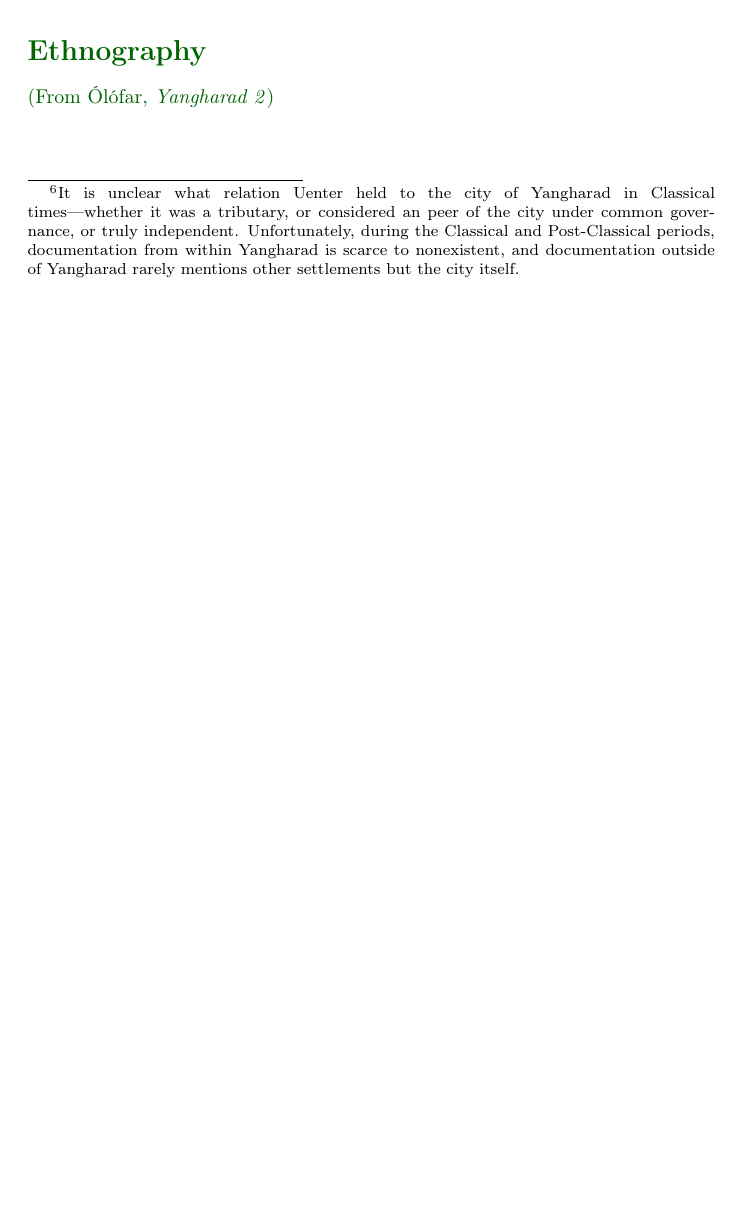
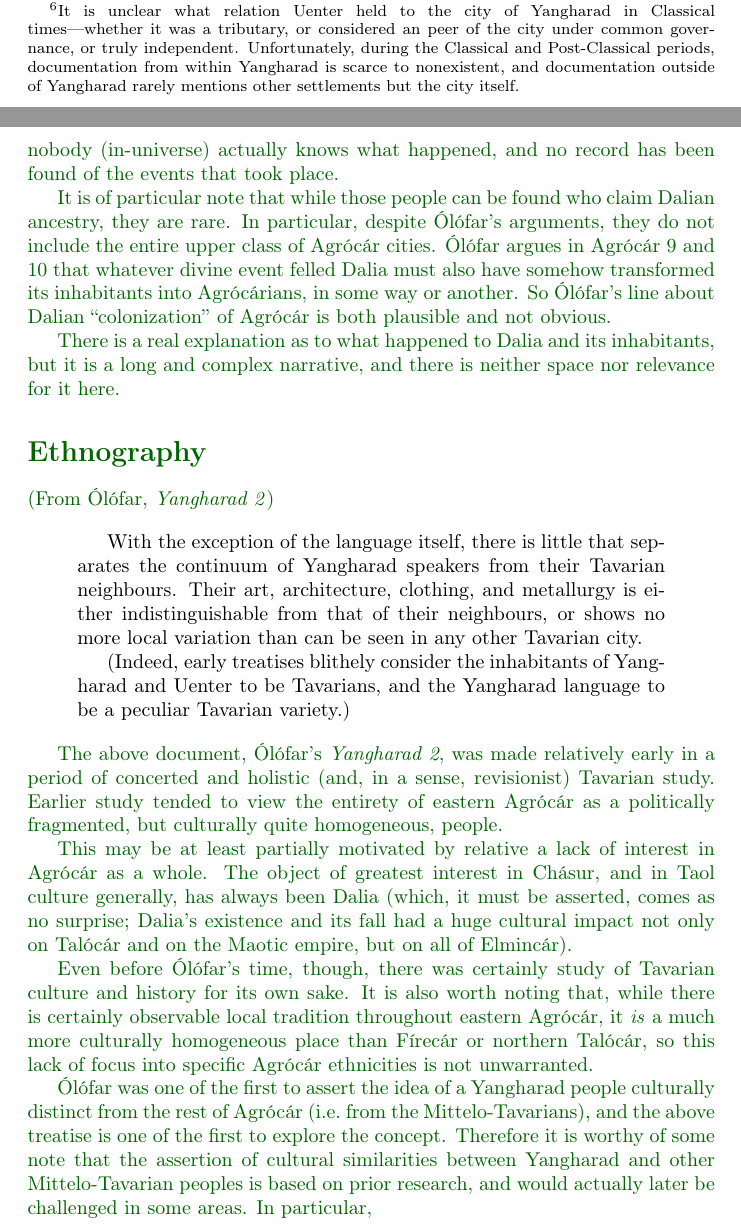
Before and after one commit to zfigura/elmin, a LaTeX document (hrng.tex): part of page 5 of 8 before the commit and two parts of pages 5 and 6 of 9 after it, the two joined at a grey line, cut so that both start at the same text, the shorter picture padded with empty space. Compiled offline with pdfLaTeX.

Commit message:
more hrng.tex

```diff
--- a/hrng.tex
+++ b/hrng.tex
@@ -4,7 +4,7 @@
 \usepackage[svgnames]{xcolor}
 \usepackage[T1]{fontenc}
 
-\hyphenation{Yang-harad}
+\hyphenation{Yang-harad pred-ic-table}
 
 \begin{document}
 
@@ -60,3 +70,9 @@ Regardless of the reasons, the clearing of the Kéí pass undoubtedly paved the
+The impact of this event is described well enough, albeit in passing, in the above treatise. The \emph{cause} Ólófar does not discuss; this is partly due to its irrelevance, but mostly because it is completely unknown to the inhabitants of Elmincár. Given the nature of the event it is generally believed to be due to divine intervention, but unusually for world-changing events of divine cause, nobody (in-universe) actually knows what happened, and no record has been found of the events that took place.
+
+It is of particular note that while those people can be found who claim Dalian ancestry, they are rare. In particular, despite Ólófar's arguments, they do not include the entire upper class of Agrócár cities. Ólófar argues in Agrócár 9 and 10 that whatever divine event felled Dalia must also have somehow transformed its inhabitants into Agrócárians, in some way or another. So Ólófar's line about Dalian ``colonization'' of Agrócár is both plausible and not obvious.
+
+There is a real explanation as to what happened to Dalia and its inhabitants, but it is a long and complex narrative, and there is neither space nor relevance for it here.
+
 \section*{Ethnography}
 
 (From Ólófar, \textit{Yangharad 2})
@@ -64,10 +80,23 @@ Regardless of the reasons, the clearing of the Kéí pass undoubtedly paved the
 \color{black}
 \begin{quotation}
 
+With the exception of the language itself, there is little that separates the continuum of Yangharad speakers from their Tavarian neighbours. Their art, architecture, clothing, and metallurgy is either indistinguishable from that of their neighbours, or shows no more local variation than can be seen in any other Tavarian city.
+
+(Indeed, early treatises blithely consider the inhabitants of Yangharad and Uenter to be Tavarians, and the Yangharad language to be a peculiar Tavarian variety.)
 
 \end{quotation}
 
 \color{DarkGreen}
+
+% Should any of the below be replaced with later documents?
+
+The above document, Ólófar's \textit{Yangharad 2}, was made relatively early in a period of concerted and holistic (and, in a sense, revisionist) Tavarian study. Earlier study tended to view the entirety of eastern Agrócár as a politically fragmented, but culturally quite homogeneous, people.
+
+This may be at least partially motivated by relative a lack of interest in Agrócár as a whole. The object of greatest interest in Chásur, and in Taol culture generally, has always been Dalia (which, it must be asserted, comes as no surprise; Dalia's existence and its fall had a huge cultural impact not only on Talócár and on the Maotic empire, but on all of Elmincár).
+
+Even before Ólófar's time, though, there was certainly study of Tavarian culture and history for its own sake. It is also worth noting that, while there is certainly observable local tradition throughout eastern Agrócár, it \emph{is} a much more culturally homogeneous place than Fírecár or northern Talócár, so this lack of focus into specific Agrócár ethnicities is not unwarranted.
+
+Ólófar was one of the first to assert the idea of a Yangharad people culturally distinct from the rest of Agrócár (i.e.\ from the Mittelo-Tavarians), and the above treatise is one of the first to explore the concept. Therefore it is worthy of some note that the assertion of cultural similarities between Yangharad and other Mittelo-Tavarian peoples is based on prior research, and would actually later be challenged in some areas. In particular,
 
 \appendix
 \pagebreak
```
Also changed, not shown: hrng.tex (10 more changed lines).
